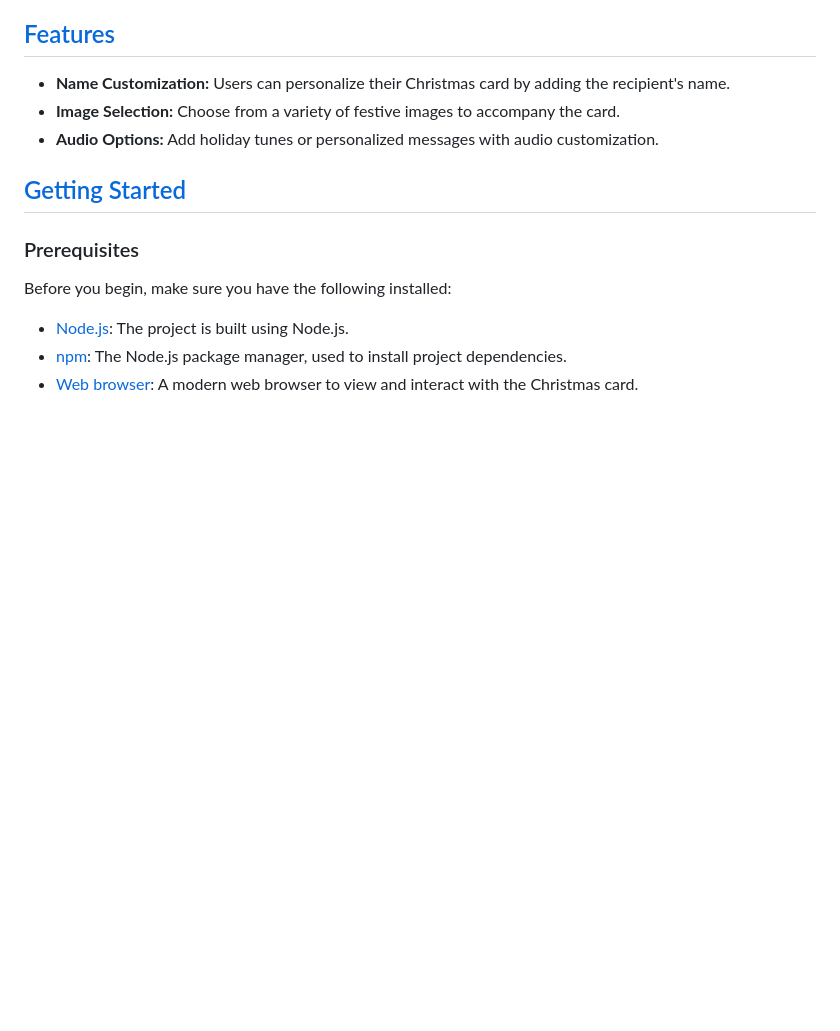
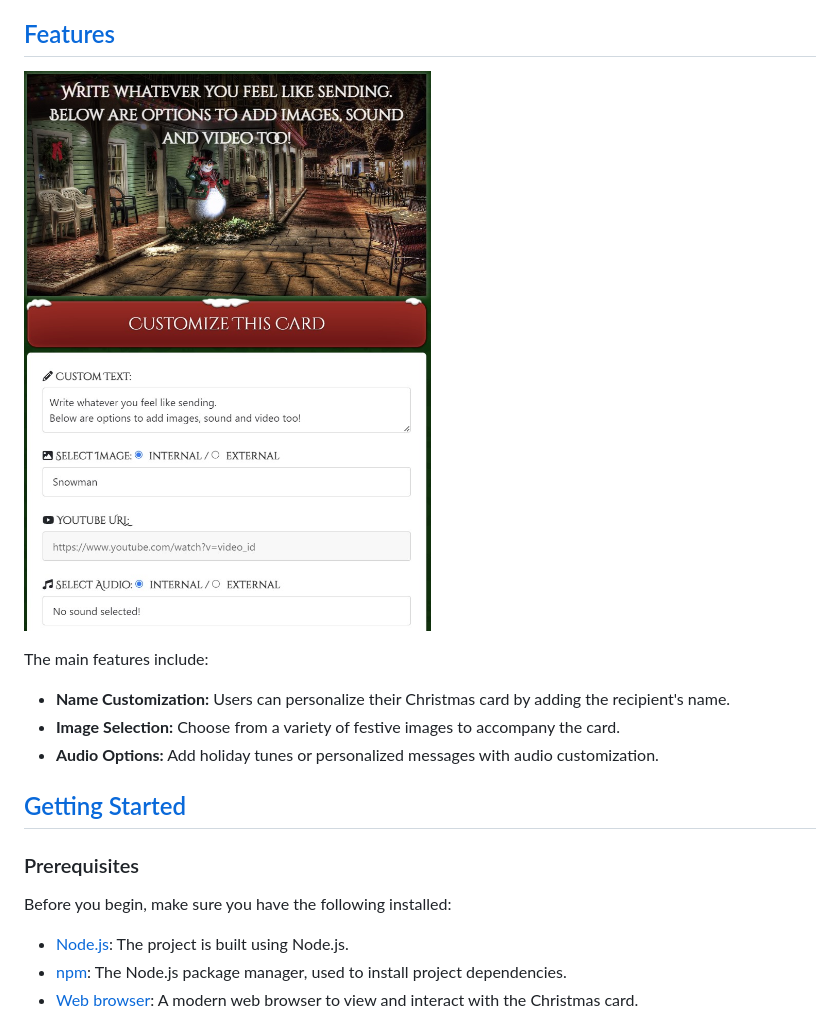
Before and after one commit to kpetrauskas92/team9-hackathon-december, a Markdown page: README.md, the part around the change. GitHub-like rendering; pictures changed too: assets/images/images-README.md/README.md-features-1.jpg (added); blank space fills up the shorter version.

Commit message:
Update Features section of README.md file

```diff
--- a/README.md
+++ b/README.md
@@ -36,6 +36,9 @@ Created by [The North Pole Nodes](https://kpetrauskas92.github.io/team9-hackatho
 
 ## [Features](#features)
 
+![Brief overview of features](assets/images/images-README.md/README.md-features-1.jpg)
+
+The main features include:
 - **Name Customization:** Users can personalize their Christmas card by adding the recipient's name.
 - **Image Selection:** Choose from a variety of festive images to accompany the card.
 - **Audio Options:** Add holiday tunes or personalized messages with audio customization.
```
